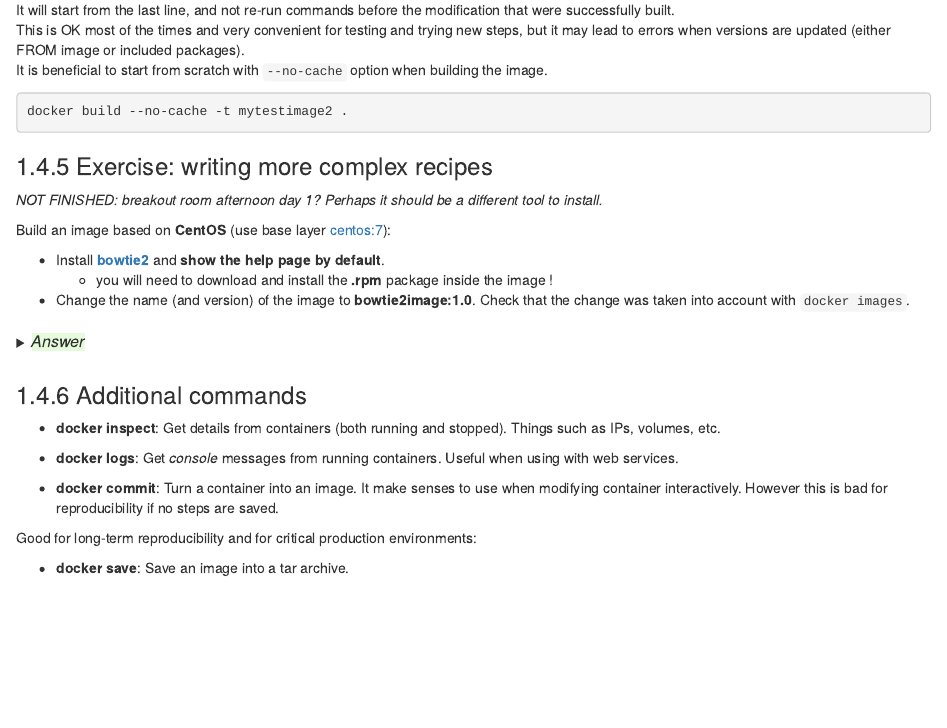
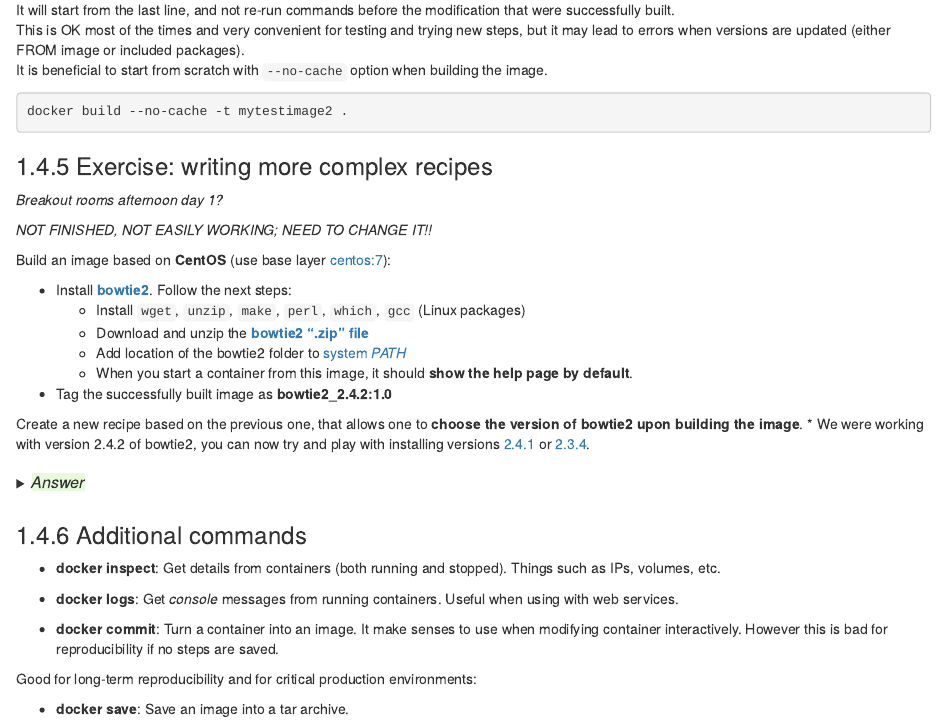
Before and after one commit to biocorecrg/CoursesCRG_Containers_Nextflow_May_2021, an R Markdown document (docker.Rmd): the page in a window 1100 px wide, from 12610 px down. Rendered offline with R 4.5, knitr and Pandoc, with nearby package versions; drawn as R Markdown's standard HTML page in place of the format the file asks for.

Commit message:
work on breakout room exercise

````diff
--- a/docker.Rmd
+++ b/docker.Rmd
@@ -1003,13 +1003,21 @@ docker build --no-cache -t mytestimage2 .
 
 ### Exercise: writing more complex recipes
 
-*NOT FINISHED: breakout room afternoon day 1? Perhaps it should be a different tool to install.*
+*Breakout rooms afternoon day 1?*
+
+*NOT FINISHED, NOT EASILY WORKING; NEED TO CHANGE IT!!*
 
 Build an image based on **CentOS** (use base layer [centos:7](https://hub.docker.com/_/centos?tab=tags&page=1&ordering=last_updated)):
 
-* Install [**bowtie2**](https://centos.pkgs.org/7/epel-x86_64/bowtie2-2.4.1-1.el7.x86_64.rpm.html) and **show the help page by default**.
-  * you will need to download and install the **.rpm** package inside the image !
-* Change the name (and version) of the image to **bowtie2image:1.0**. Check that the change was taken into account with `docker images`.
+* Install [**bowtie2**](https://sourceforge.net/projects/bowtie-bio/files/bowtie2/2.4.2/bowtie2-2.4.2-source.zip). Follow the next steps:
+  * Install `wget`, `unzip`, `make`, `perl`, `which`, `gcc` (Linux packages)
+  * Download and unzip the [**bowtie2 ".zip" file**](https://sourceforge.net/projects/bowtie-bio/files/bowtie2/2.4.2/bowtie2-2.4.2-source.zip)
+  * Add location of the bowtie2 folder to [system *PATH*](http://bowtie-bio.sourceforge.net/bowtie2/manual.shtml#adding-to-path)
+  * When you start a container from this image, it should **show the help page by default**.
+* Tag the successfully built image as **bowtie2_2.4.2:1.0**
+
+Create a new recipe based on the previous one, that allows one to **choose the version of bowtie2 upon building the image**.
+  * We were working with version 2.4.2 of bowtie2, you can now try and play with installing versions [2.4.1](https://sourceforge.net/projects/bowtie-bio/files/bowtie2/2.4.1/bowtie2-2.4.1-source.zip) or [2.3.4](https://sourceforge.net/projects/bowtie-bio/files/bowtie2/2.4.1/bowtie2-2.4.1-source.zip).
 
 <details>
 <summary>
@@ -1038,7 +1046,7 @@ docker build -t imagebowtie2 -f Dockerfile_bowtie2 .
 Change name / tag:
 
 ```
-docker tag imagebowtie2 bowtie2image:1.0
+docker tag imagebowtie2 bowtie2_2.4.2:1.0
 ```
 
 
````
